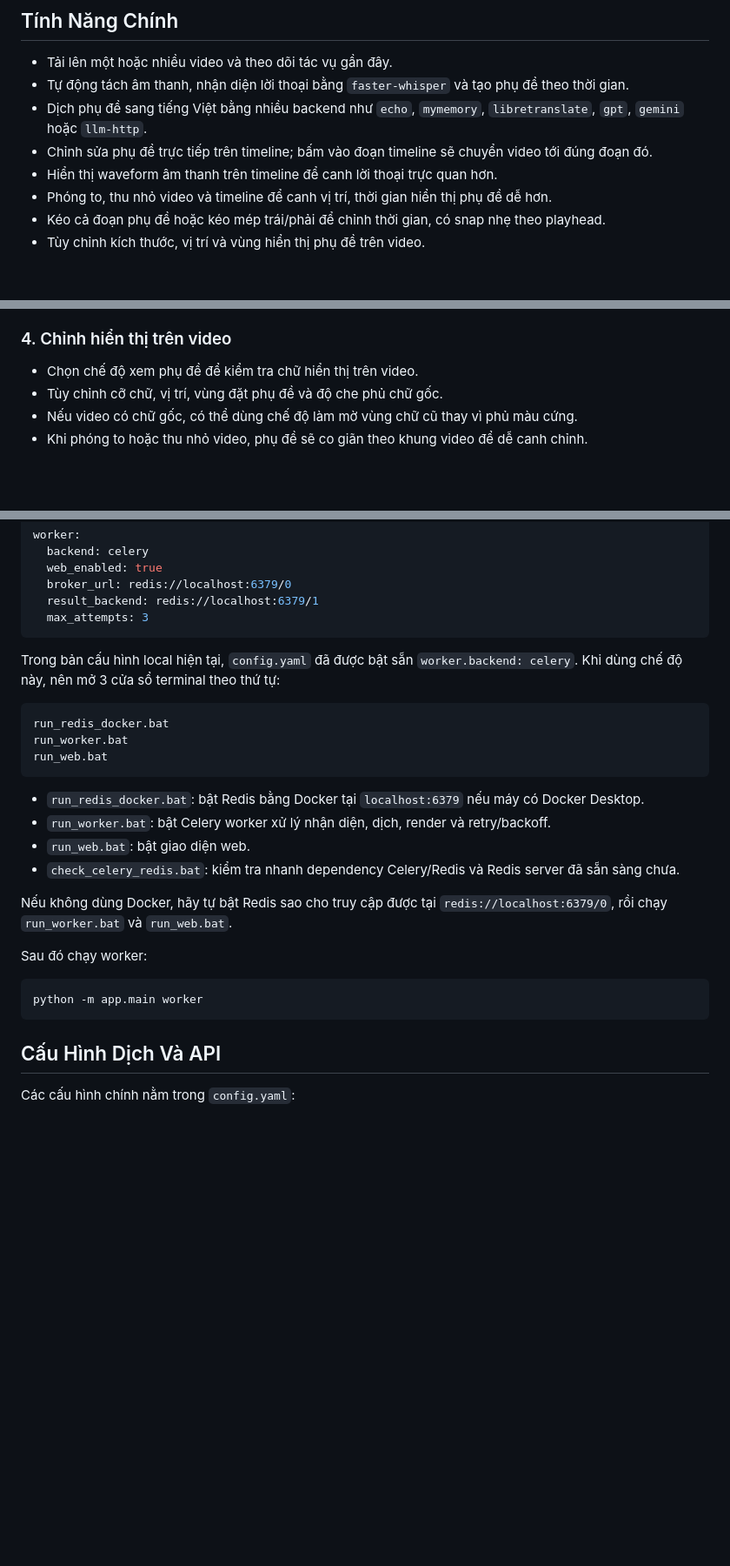
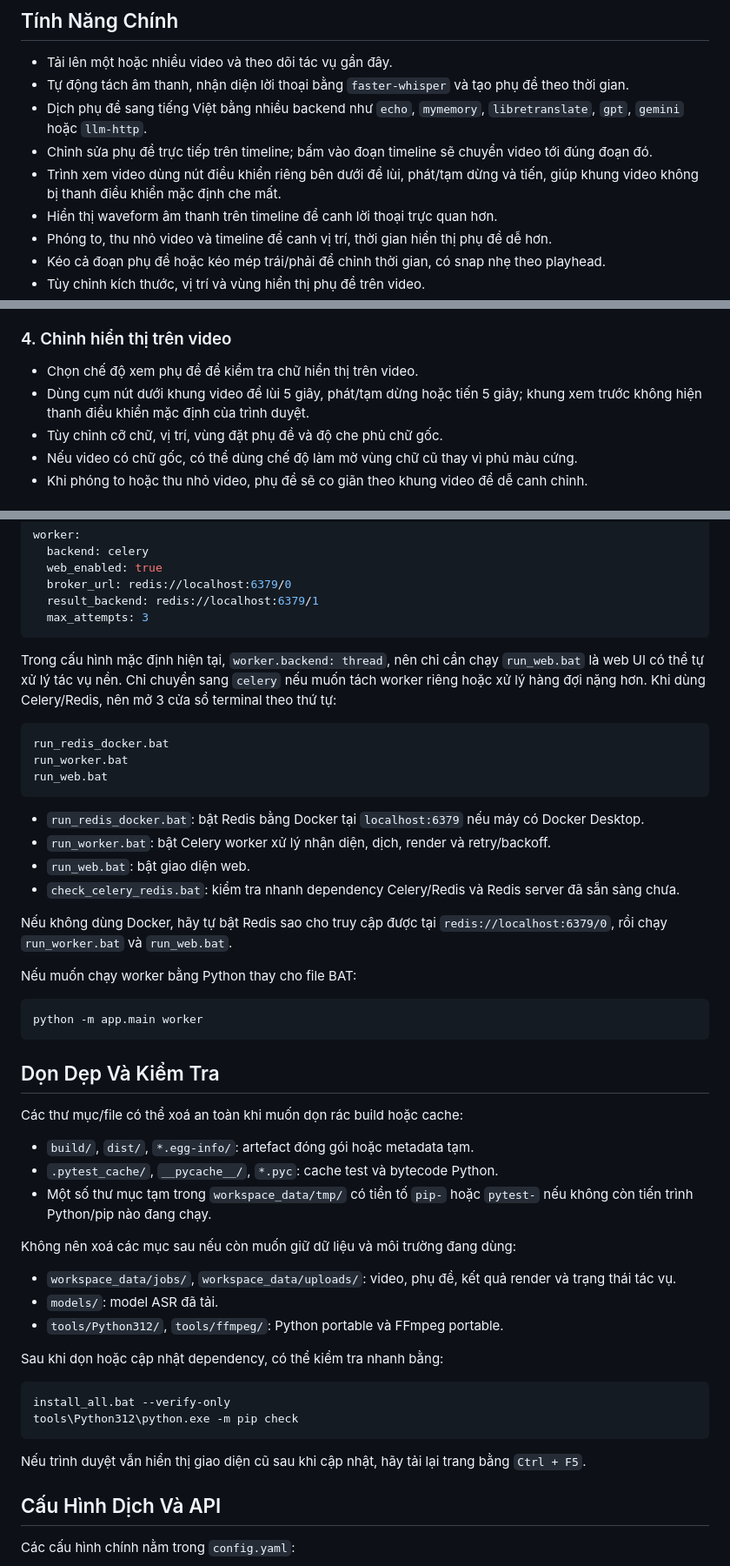
Before and after one commit to cmdgits/Auto-Translate-Video, a Markdown page: README.md, 3 parts joined by grey strips. Shown at 87% size. GitHub-like rendering; blank space fills up the shorter version.

````diff
--- a/README.md
+++ b/README.md
@@ -13,6 +13,7 @@ Auto Translate Video là công cụ dịch video sang tiếng Việt, chỉnh ph
 - Tự động tách âm thanh, nhận diện lời thoại bằng `faster-whisper` và tạo phụ đề theo thời gian.
 - Dịch phụ đề sang tiếng Việt bằng nhiều backend như `echo`, `mymemory`, `libretranslate`, `gpt`, `gemini` hoặc `llm-http`.
 - Chỉnh sửa phụ đề trực tiếp trên timeline; bấm vào đoạn timeline sẽ chuyển video tới đúng đoạn đó.
+- Trình xem video dùng nút điều khiển riêng bên dưới để lùi, phát/tạm dừng và tiến, giúp khung video không bị thanh điều khiển mặc định che mất.
 - Hiển thị waveform âm thanh trên timeline để canh lời thoại trực quan hơn.
 - Phóng to, thu nhỏ video và timeline để canh vị trí, thời gian hiển thị phụ đề dễ hơn.
 - Kéo cả đoạn phụ đề hoặc kéo mép trái/phải để chỉnh thời gian, có snap nhẹ theo playhead.
@@ -161,6 +162,7 @@ http://127.0.0.1:8001
 ### 4. Chỉnh hiển thị trên video
 
 - Chọn chế độ xem phụ đề để kiểm tra chữ hiển thị trên video.
+- Dùng cụm nút dưới khung video để lùi 5 giây, phát/tạm dừng hoặc tiến 5 giây; khung xem trước không hiện thanh điều khiển mặc định của trình duyệt.
 - Tùy chỉnh cỡ chữ, vị trí, vùng đặt phụ đề và độ che phủ chữ gốc.
 - Nếu video có chữ gốc, có thể dùng chế độ làm mờ vùng chữ cũ thay vì phủ màu cứng.
 - Khi phóng to hoặc thu nhỏ video, phụ đề sẽ co giãn theo khung video để dễ canh chỉnh.
@@ -212,7 +214,7 @@ worker:
   max_attempts: 3
 ```
 
-Trong bản cấu hình local hiện tại, `config.yaml` đã được bật sẵn `worker.backend: celery`. Khi dùng chế độ này, nên mở 3 cửa sổ terminal theo thứ tự:
+Trong cấu hình mặc định hiện tại, `worker.backend: thread`, nên chỉ cần chạy `run_web.bat` là web UI có thể tự xử lý tác vụ nền. Chỉ chuyển sang `celery` nếu muốn tách worker riêng hoặc xử lý hàng đợi nặng hơn. Khi dùng Celery/Redis, nên mở 3 cửa sổ terminal theo thứ tự:
 
 ```powershell
 run_redis_docker.bat
@@ -227,11 +229,34 @@ run_web.bat
 
 Nếu không dùng Docker, hãy tự bật Redis sao cho truy cập được tại `redis://localhost:6379/0`, rồi chạy `run_worker.bat` và `run_web.bat`.
 
-Sau đó chạy worker:
+Nếu muốn chạy worker bằng Python thay cho file BAT:
 
 ```powershell
 python -m app.main worker
 ```
+
+## Dọn Dẹp Và Kiểm Tra
+
+Các thư mục/file có thể xoá an toàn khi muốn dọn rác build hoặc cache:
+
+- `build/`, `dist/`, `*.egg-info/`: artefact đóng gói hoặc metadata tạm.
+- `.pytest_cache/`, `__pycache__/`, `*.pyc`: cache test và bytecode Python.
+- Một số thư mục tạm trong `workspace_data/tmp/` có tiền tố `pip-` hoặc `pytest-` nếu không còn tiến trình Python/pip nào đang chạy.
+
+Không nên xoá các mục sau nếu còn muốn giữ dữ liệu và môi trường đang dùng:
+
+- `workspace_data/jobs/`, `workspace_data/uploads/`: video, phụ đề, kết quả render và trạng thái tác vụ.
+- `models/`: model ASR đã tải.
+- `tools/Python312/`, `tools/ffmpeg/`: Python portable và FFmpeg portable.
+
+Sau khi dọn hoặc cập nhật dependency, có thể kiểm tra nhanh bằng:
+
+```powershell
+install_all.bat --verify-only
+tools\Python312\python.exe -m pip check
+```
+
+Nếu trình duyệt vẫn hiển thị giao diện cũ sau khi cập nhật, hãy tải lại trang bằng `Ctrl + F5`.
 
 ## Cấu Hình Dịch Và API
 
````
